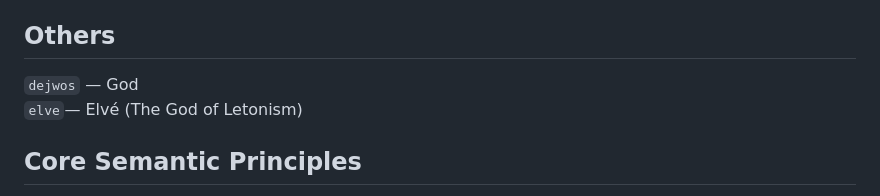
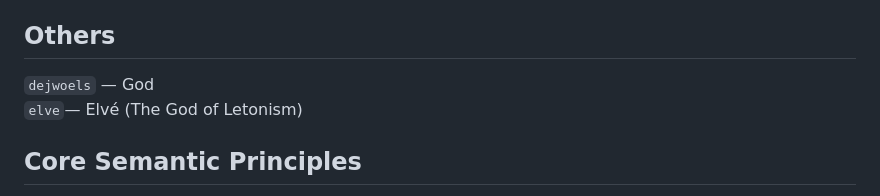
Before and after one commit to letonism/letonic, a Markdown page: words.md, the part around the change. Rendered like a GitHub page.

```diff
--- a/words.md
+++ b/words.md
@@ -560,7 +560,7 @@
 
 ## Others
 
-`dejwos` — God
+`dejwoels` — God
 `elve`— Elvé (The God of Letonism)
 
 ## Core Semantic Principles
```
